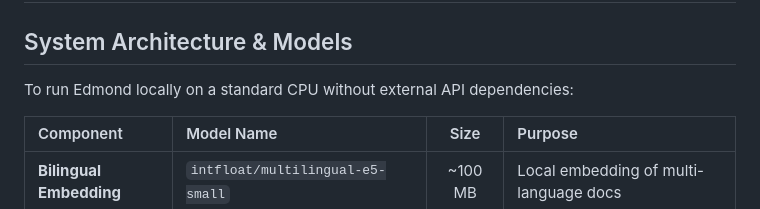
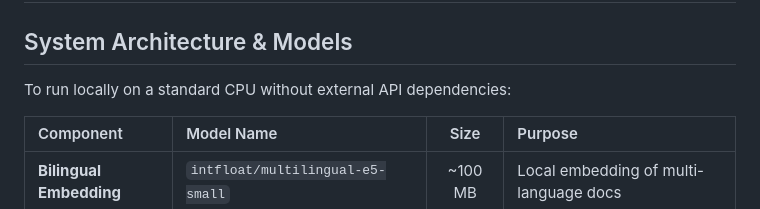
Before and after one commit to VidarHolmquist/STRILAB---Grupp-3, a Markdown page: README.md, the part around the change. Rendered like a GitHub page.

```diff
--- a/README.md
+++ b/README.md
@@ -3,7 +3,7 @@
 
 ## System Architecture & Models
 
-To run Edmond locally on a standard CPU without external API dependencies:
+To run locally on a standard CPU without external API dependencies:
 
 | Component | Model Name | Size | Purpose |
 | :--- | :--- | :---: | :--- |
```
